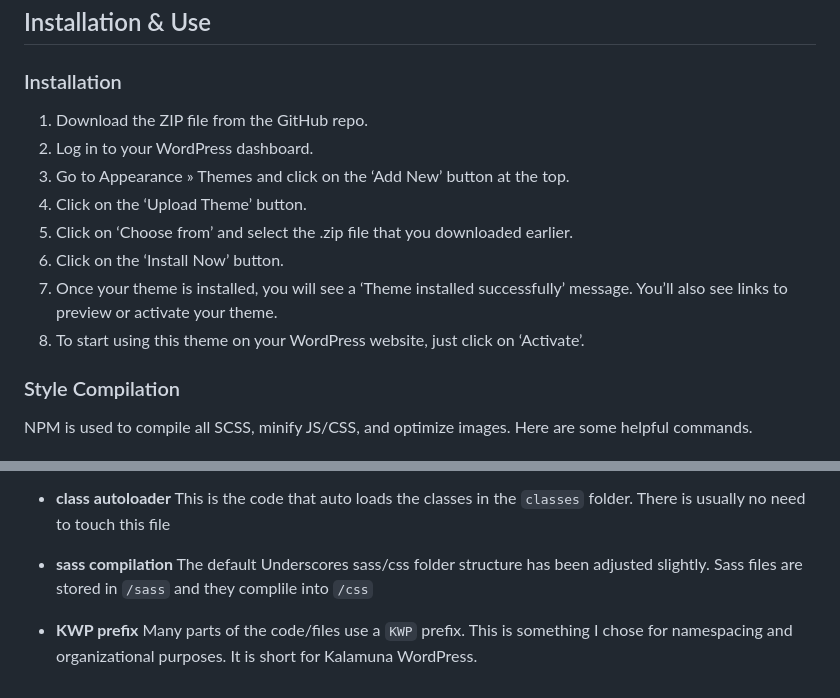
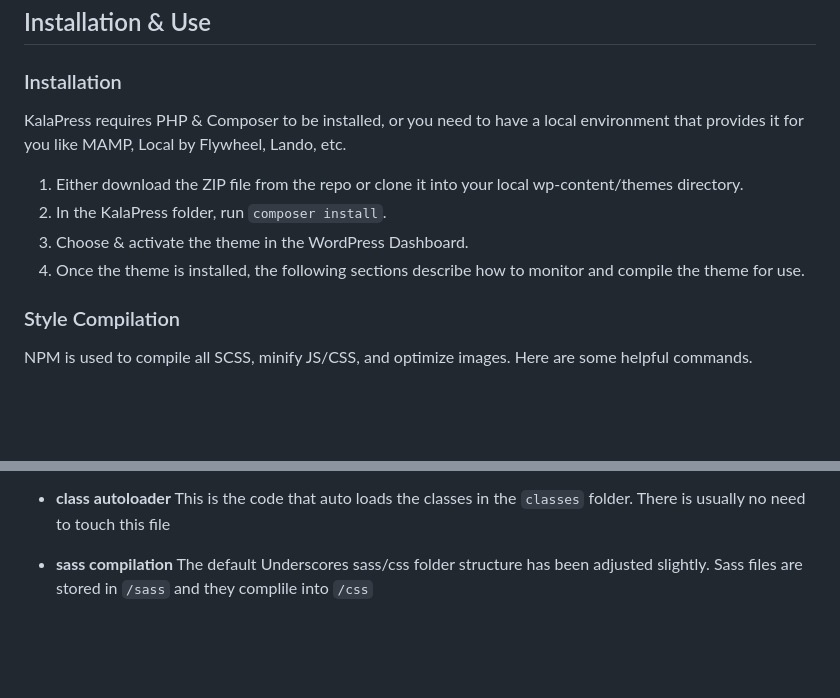
Before and after one commit to kalamuna/kalapress, a Markdown page: KalaPress/README.md, 2 parts joined by grey strips. Rendered like a GitHub page; blank space fills up the shorter version.

Commit message:
Update README.md with correct composer instructions per Ali

```diff
--- a/KalaPress/README.md
+++ b/KalaPress/README.md
@@ -29,15 +29,12 @@ KalaPress is provided on an as-is basis in the state Kalamuna uses in their day-
 ## Installation & Use
 
 ### Installation
-1. Download the ZIP file from the GitHub repo.
-2. Log in to your WordPress dashboard.
-3. Go to Appearance » Themes and click on the ‘Add New’ button at the top.
-4. Click on the ‘Upload Theme’ button.
-5. Click on ‘Choose from’ and select the .zip file that you downloaded earlier.
-6. Click on the ‘Install Now’ button.
-7. Once your theme is installed, you will see a ‘Theme installed successfully’ message. You’ll also see links to preview or activate your theme.
-8. To start using this theme on your WordPress website, just click on ‘Activate’.
+KalaPress requires PHP & Composer to be installed, or you need to have a local environment that provides it for you like MAMP, Local by Flywheel, Lando, etc.
 
+1. Either download the ZIP file from the repo or clone it into your local wp-content/themes directory.
+2. In the KalaPress folder, run `composer install`.
+3. Choose & activate the theme in the WordPress Dashboard.
+4. Once the theme is installed, the following sections describe how to monitor and compile the theme for use.
 
 ### Style Compilation
 
@@ -594,4 +591,3 @@ An example of color options that we typically disable in theme.json:
 - **inc folder** This folder contains various sample post types, taxonomies, acf_fields, and acf blocks. These can be adjusted, duplicated, or deleted.
 - **class autoloader** This is the code that auto loads the classes in the `classes` folder. There is usually no need to touch this file
 - **sass compilation** The default Underscores sass/css folder structure has been adjusted slightly. Sass files are stored in `/sass` and they complile into `/css`
-- **KWP prefix** Many parts of the code/files use a `KWP` prefix. This is something I chose for namespacing and organizational purposes. It is short for Kalamuna WordPress.
```
